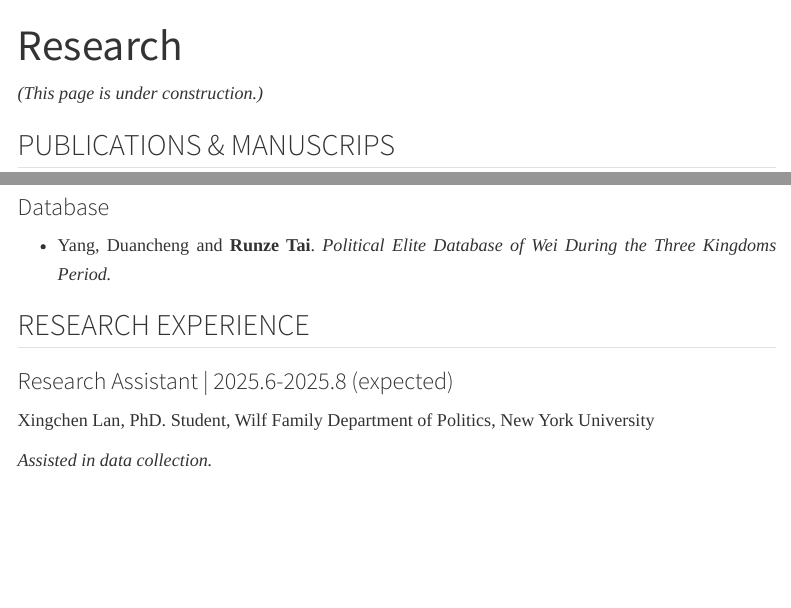
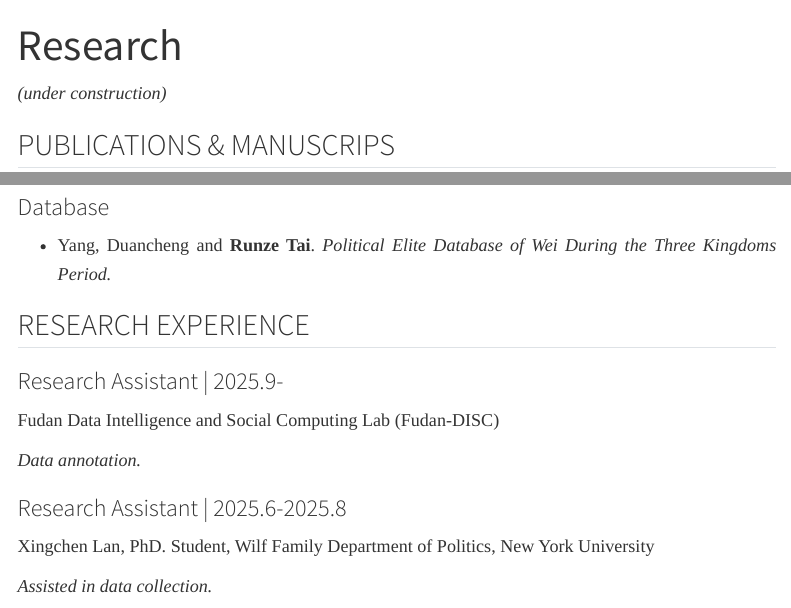
Before and after one commit to Tommy-Ty/personal-website, a Quarto document (research.qmd): the page in a window 1100 px wide, from its top, and a second part further down, joined at a grey line. Rendered offline with R 4.5, knitr and Pandoc in place of Quarto, with nearby package versions; menus at the side of the page are left out.

Commit message:
0925Update

```diff
--- a/research.qmd
+++ b/research.qmd
@@ -5,7 +5,7 @@ format:
     css: styles.css
 ---
 
-*(This page is under construction.)*
+*(under construction)*
 
 ## PUBLICATIONS & MANUSCRIPS
 
@@ -31,7 +31,13 @@ format:
 
 ## RESEARCH EXPERIENCE
 
-### Research Assistant | 2025.6-2025.8 (expected)
+### Research Assistant | 2025.9-
+
+Fudan Data Intelligence and Social Computing Lab (Fudan-DISC)
+
+*Data annotation.*
+
+### Research Assistant | 2025.6-2025.8
 
 Xingchen Lan, PhD. Student, Wilf Family Department of Politics, New York University
 
```
Also changed, not shown: .quarto/idx/research.qmd.json, 6 other files.
